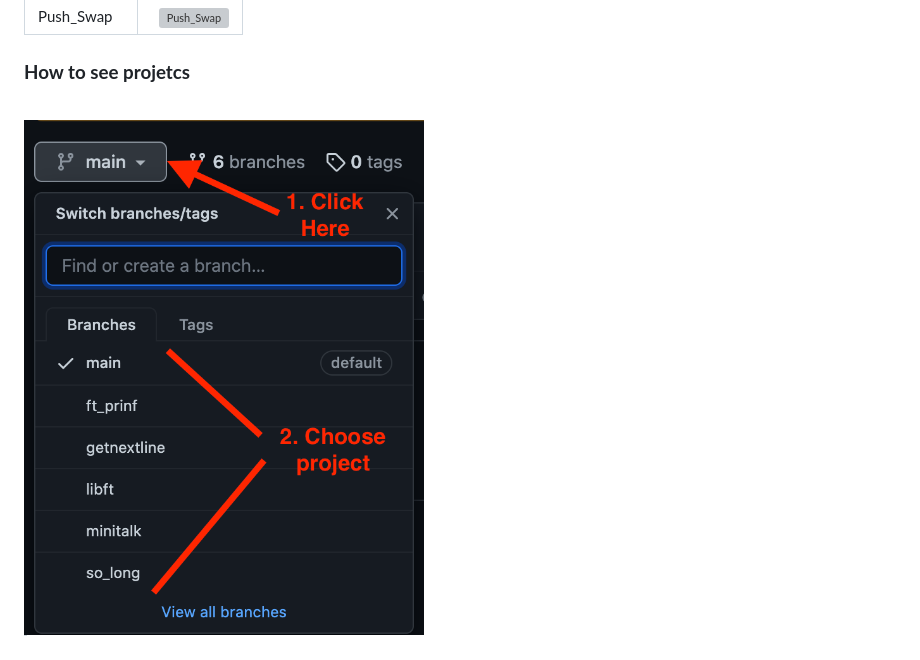
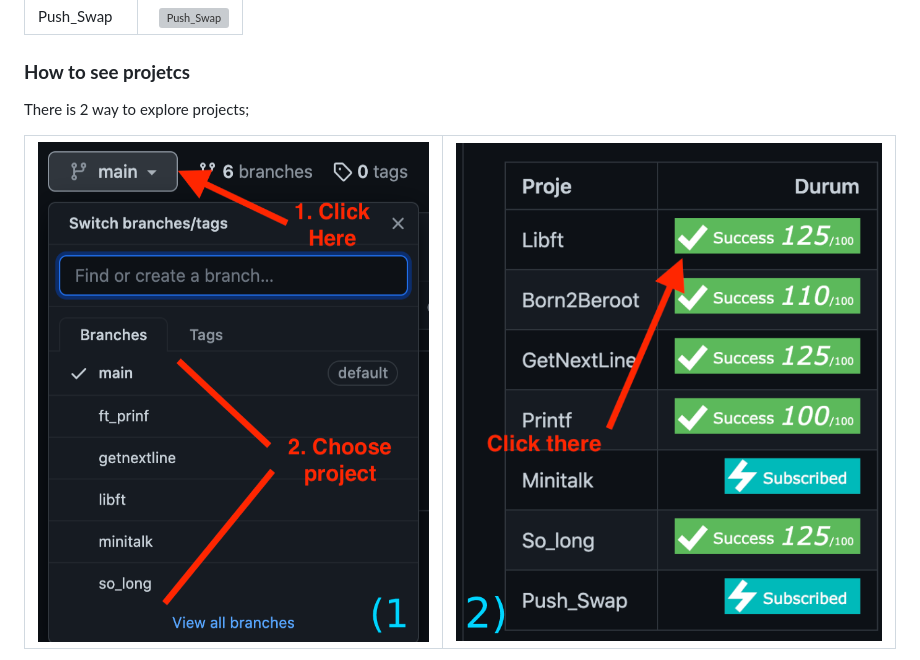
Before and after one commit to kuvarti/42MainWorks, a Markdown page: README.md, the part around the change. GitHub-like rendering; pictures changed too: img/howto.png, img/howto2.png (added); grey boxes are pictures that could not be loaded.

Commit message:
new images and readme

```diff
--- a/README.md
+++ b/README.md
@@ -18,9 +18,10 @@
 
 
 ### **How to see projetcs**
-<br />
-<img width="400" src="./img/howto.png" />
-<br />
+There is 2 way to explore projects;
+
+|![](./img/howto.png)|![](./img/howto2.png)|
+|:-|-:|
 
 > **!!Do not switch branch in folder.**
 ![notto](./img/example.png)
```
Also changed, not shown: img/howto.bak.png (added).
